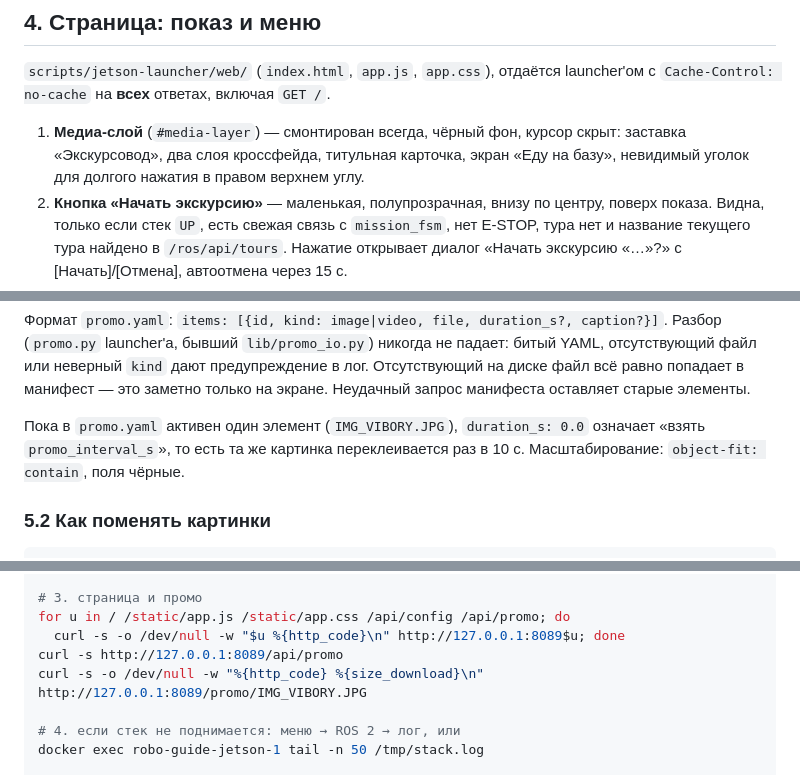
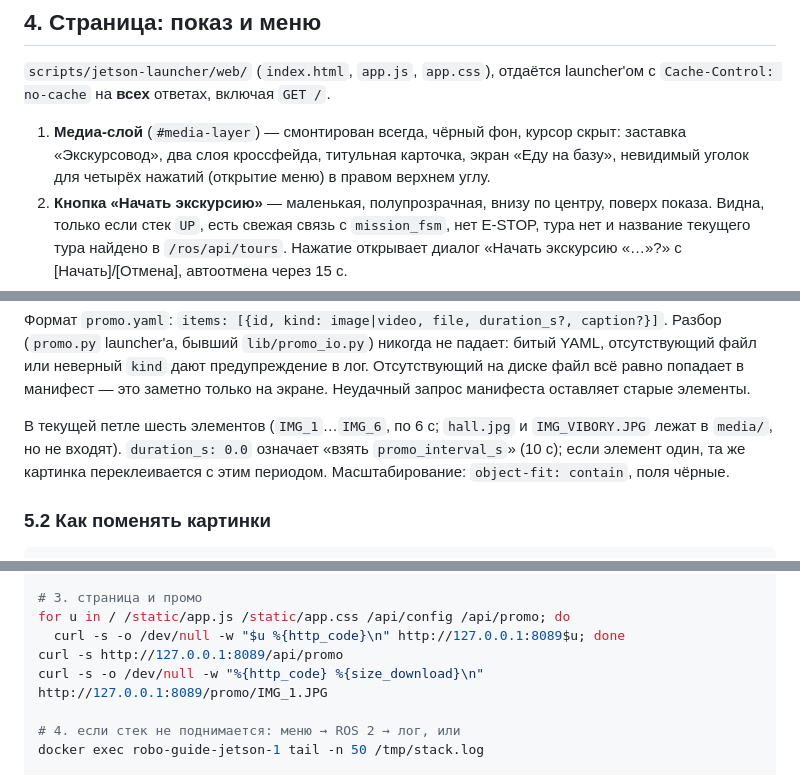
Before and after one commit to Innopolis-Robotics-Society/Robo-guide, a Markdown page: docs/kiosk_operator_ui_explained.md, 3 parts joined by grey strips. GitHub-like rendering.

Commit message:
docs(kiosk): describe the six-item promo loop and the 4-tap corner unlock
Co-Authored-By: Claude Sonnet 5 <noreply@anthropic.com>

```diff
--- a/docs/kiosk_operator_ui_explained.md
+++ b/docs/kiosk_operator_ui_explained.md
@@ -117,7 +117,7 @@ Jetson, откуда берётся картинка на большом экр
 
 1. **Медиа-слой** (`#media-layer`) — смонтирован всегда, чёрный фон, курсор скрыт: заставка
    «Экскурсовод», два слоя кроссфейда, титульная карточка, экран «Еду на базу», невидимый
-   уголок для долгого нажатия в правом верхнем углу.
+   уголок для четырёх нажатий (открытие меню) в правом верхнем углу.
 2. **Кнопка «Начать экскурсию»** — маленькая, полупрозрачная, внизу по центру, поверх показа.
    Видна, только если стек `UP`, есть свежая связь с `mission_fsm`, нет E-STOP, тура нет и
    название текущего тура найдено в `/ros/api/tours`. Нажатие открывает диалог «Начать
@@ -171,8 +171,9 @@ guide_robot_operator_ui/promo/media/*.JPG  ──┤
 попадает в манифест — это заметно только на экране. Неудачный запрос манифеста оставляет
 старые элементы.
 
-Пока в `promo.yaml` активен один элемент (`IMG_VIBORY.JPG`), `duration_s: 0.0` означает «взять
-`promo_interval_s`», то есть та же картинка переклеивается раз в 10 с. Масштабирование:
+В текущей петле шесть элементов (`IMG_1`…`IMG_6`, по 6 с; `hall.jpg` и `IMG_VIBORY.JPG` лежат в
+`media/`, но не входят). `duration_s: 0.0` означает «взять `promo_interval_s`» (10 с); если
+элемент один, та же картинка переклеивается с этим периодом. Масштабирование:
 `object-fit: contain`, поля чёрные.
 
 ### 5.2 Как поменять картинки
@@ -246,7 +247,7 @@ curl -s http://127.0.0.1:8089/api/stack/status
 for u in / /static/app.js /static/app.css /api/config /api/promo; do
   curl -s -o /dev/null -w "$u %{http_code}\n" http://127.0.0.1:8089$u; done
 curl -s http://127.0.0.1:8089/api/promo
-curl -s -o /dev/null -w "%{http_code} %{size_download}\n" http://127.0.0.1:8089/promo/IMG_VIBORY.JPG
+curl -s -o /dev/null -w "%{http_code} %{size_download}\n" http://127.0.0.1:8089/promo/IMG_1.JPG
 
 # 4. если стек не поднимается: меню → ROS 2 → лог, или
 docker exec robo-guide-jetson-1 tail -n 50 /tmp/stack.log
```
